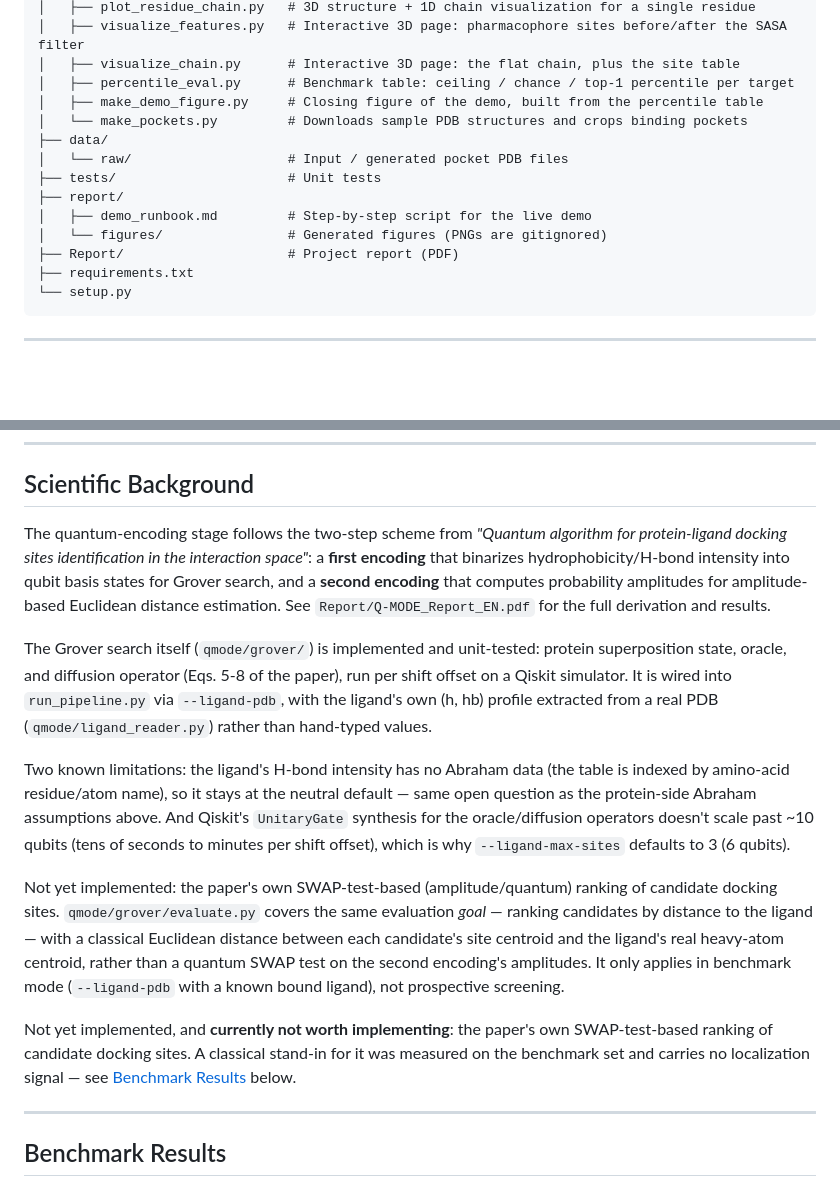
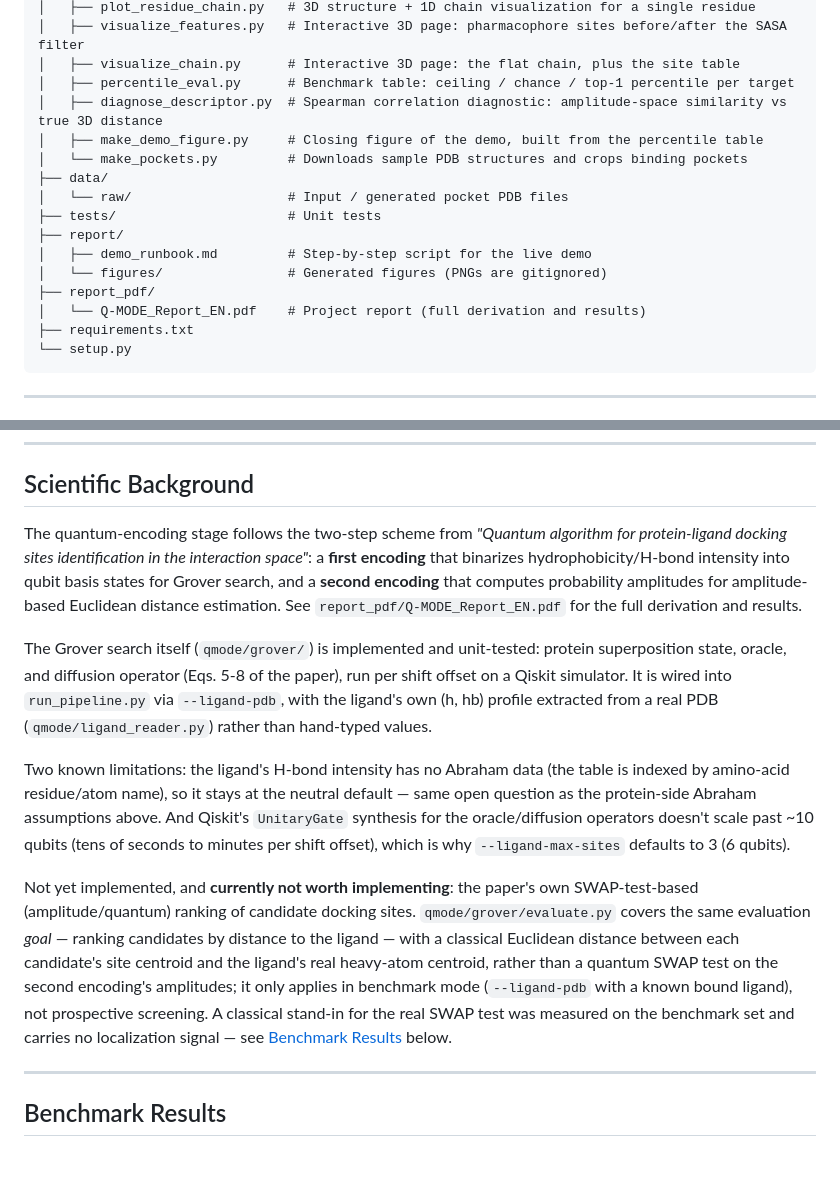
Before and after one commit to dianabonalumi/Q-MODE-project, a Markdown page: README.md, 2 parts joined by grey strips. Rendered like a GitHub page; blank space fills up the shorter version.

````diff
--- a/README.md
+++ b/README.md
@@ -59,6 +59,7 @@ Q-MODE-project/
 │   ├── visualize_features.py   # Interactive 3D page: pharmacophore sites before/after the SASA filter
 │   ├── visualize_chain.py      # Interactive 3D page: the flat chain, plus the site table
 │   ├── percentile_eval.py      # Benchmark table: ceiling / chance / top-1 percentile per target
+│   ├── diagnose_descriptor.py  # Spearman correlation diagnostic: amplitude-space similarity vs true 3D distance
 │   ├── make_demo_figure.py     # Closing figure of the demo, built from the percentile table
 │   └── make_pockets.py         # Downloads sample PDB structures and crops binding pockets
 ├── data/
@@ -67,7 +68,8 @@ Q-MODE-project/
 ├── report/
 │   ├── demo_runbook.md         # Step-by-step script for the live demo
 │   └── figures/                # Generated figures (PNGs are gitignored)
-├── Report/                     # Project report (PDF)
+├── report_pdf/
+│   └── Q-MODE_Report_EN.pdf    # Project report (full derivation and results)
 ├── requirements.txt
 └── setup.py
 ```
@@ -324,17 +326,13 @@ pytest tests/
 
 ## Scientific Background
 
-The quantum-encoding stage follows the two-step scheme from *"Quantum algorithm for protein-ligand docking sites identification in the interaction space"*: a **first encoding** that binarizes hydrophobicity/H-bond intensity into qubit basis states for Grover search, and a **second encoding** that computes probability amplitudes for amplitude-based Euclidean distance estimation. See `Report/Q-MODE_Report_EN.pdf` for the full derivation and results.
+The quantum-encoding stage follows the two-step scheme from *"Quantum algorithm for protein-ligand docking sites identification in the interaction space"*: a **first encoding** that binarizes hydrophobicity/H-bond intensity into qubit basis states for Grover search, and a **second encoding** that computes probability amplitudes for amplitude-based Euclidean distance estimation. See `report_pdf/Q-MODE_Report_EN.pdf` for the full derivation and results.
 
 The Grover search itself (`qmode/grover/`) is implemented and unit-tested: protein superposition state, oracle, and diffusion operator (Eqs. 5-8 of the paper), run per shift offset on a Qiskit simulator. It is wired into `run_pipeline.py` via `--ligand-pdb`, with the ligand's own (h, hb) profile extracted from a real PDB (`qmode/ligand_reader.py`) rather than hand-typed values.
 
 Two known limitations: the ligand's H-bond intensity has no Abraham data (the table is indexed by amino-acid residue/atom name), so it stays at the neutral default — same open question as the protein-side Abraham assumptions above. And Qiskit's `UnitaryGate` synthesis for the oracle/diffusion operators doesn't scale past ~10 qubits (tens of seconds to minutes per shift offset), which is why `--ligand-max-sites` defaults to 3 (6 qubits).
 
-Not yet implemented: the paper's own SWAP-test-based (amplitude/quantum) ranking of candidate docking sites. `qmode/grover/evaluate.py` covers the same evaluation *goal* — ranking candidates by distance to the ligand — with a classical Euclidean distance between each candidate's site centroid and the ligand's real heavy-atom centroid, rather than a quantum SWAP test on the second encoding's amplitudes. It only applies in benchmark mode (`--ligand-pdb` with a known bound ligand), not prospective screening.
-
-Not yet implemented, and **currently not worth implementing**: the paper's own SWAP-test-based ranking of candidate docking sites. A classical stand-in for it was measured on the benchmark set and carries no localization signal — see [Benchmark Results](#benchmark-results) below.
-
-
+Not yet implemented, and **currently not worth implementing**: the paper's own SWAP-test-based (amplitude/quantum) ranking of candidate docking sites. `qmode/grover/evaluate.py` covers the same evaluation *goal* — ranking candidates by distance to the ligand — with a classical Euclidean distance between each candidate's site centroid and the ligand's real heavy-atom centroid, rather than a quantum SWAP test on the second encoding's amplitudes; it only applies in benchmark mode (`--ligand-pdb` with a known bound ligand), not prospective screening. A classical stand-in for the real SWAP test was measured on the benchmark set and carries no localization signal — see [Benchmark Results](#benchmark-results) below.
 
 ---
 
````
